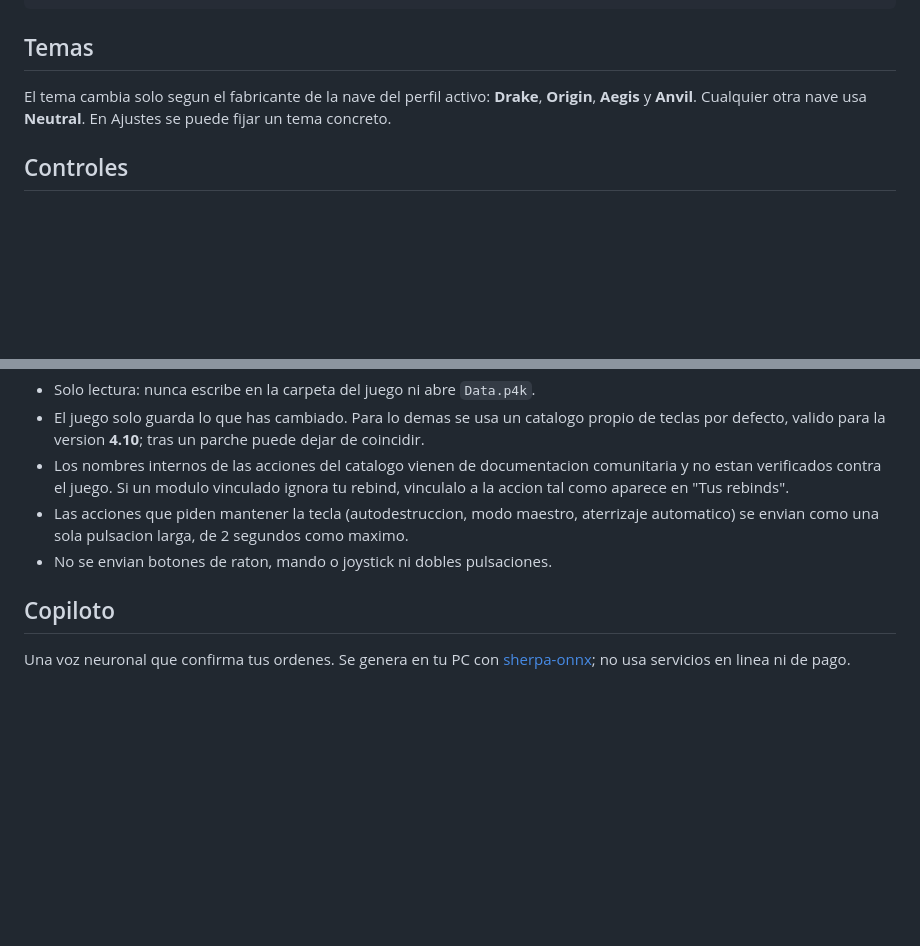
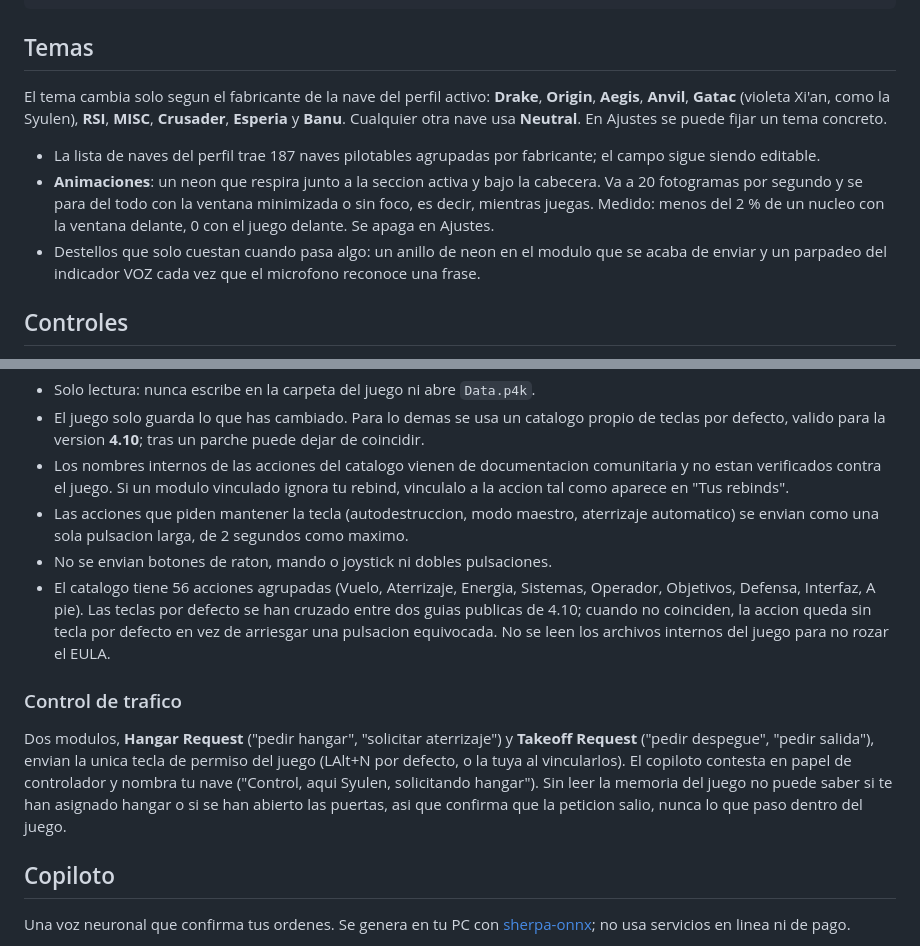
Before and after one commit to Mus9617/VerseDeck, a Markdown page: README.md, 2 parts joined by grey strips. Rendered like a GitHub page; blank space fills up the shorter version.

Commit message:
docs: themes, animations, full catalog and control tower in the README

```diff
--- a/README.md
+++ b/README.md
@@ -28,7 +28,11 @@ dotnet run --project src/VerseDeck.App/VerseDeck.App.csproj
 
 ## Temas
 
-El tema cambia solo segun el fabricante de la nave del perfil activo: **Drake**, **Origin**, **Aegis** y **Anvil**. Cualquier otra nave usa **Neutral**. En Ajustes se puede fijar un tema concreto.
+El tema cambia solo segun el fabricante de la nave del perfil activo: **Drake**, **Origin**, **Aegis**, **Anvil**, **Gatac** (violeta Xi'an, como la Syulen), **RSI**, **MISC**, **Crusader**, **Esperia** y **Banu**. Cualquier otra nave usa **Neutral**. En Ajustes se puede fijar un tema concreto.
+
+- La lista de naves del perfil trae 187 naves pilotables agrupadas por fabricante; el campo sigue siendo editable.
+- **Animaciones**: un neon que respira junto a la seccion activa y bajo la cabecera. Va a 20 fotogramas por segundo y se para del todo con la ventana minimizada o sin foco, es decir, mientras juegas. Medido: menos del 2 % de un nucleo con la ventana delante, 0 con el juego delante. Se apaga en Ajustes.
+- Destellos que solo cuestan cuando pasa algo: un anillo de neon en el modulo que se acaba de enviar y un parpadeo del indicador VOZ cada vez que el microfono reconoce una frase.
 
 ## Controles
 
@@ -39,6 +43,11 @@ VerseDeck lee `actionmaps.xml` de tu perfil de Star Citizen y usa tu tecla en lo
 - Los nombres internos de las acciones del catalogo vienen de documentacion comunitaria y no estan verificados contra el juego. Si un modulo vinculado ignora tu rebind, vinculalo a la accion tal como aparece en "Tus rebinds".
 - Las acciones que piden mantener la tecla (autodestruccion, modo maestro, aterrizaje automatico) se envian como una sola pulsacion larga, de 2 segundos como maximo.
 - No se envian botones de raton, mando o joystick ni dobles pulsaciones.
+- El catalogo tiene 56 acciones agrupadas (Vuelo, Aterrizaje, Energia, Sistemas, Operador, Objetivos, Defensa, Interfaz, A pie). Las teclas por defecto se han cruzado entre dos guias publicas de 4.10; cuando no coinciden, la accion queda sin tecla por defecto en vez de arriesgar una pulsacion equivocada. No se leen los archivos internos del juego para no rozar el EULA.
+
+### Control de trafico
+
+Dos modulos, **Hangar Request** ("pedir hangar", "solicitar aterrizaje") y **Takeoff Request** ("pedir despegue", "pedir salida"), envian la unica tecla de permiso del juego (LAlt+N por defecto, o la tuya al vincularlos). El copiloto contesta en papel de controlador y nombra tu nave ("Control, aqui Syulen, solicitando hangar"). Sin leer la memoria del juego no puede saber si te han asignado hangar o si se han abierto las puertas, asi que confirma que la peticion salio, nunca lo que paso dentro del juego.
 
 ## Copiloto
 
```
